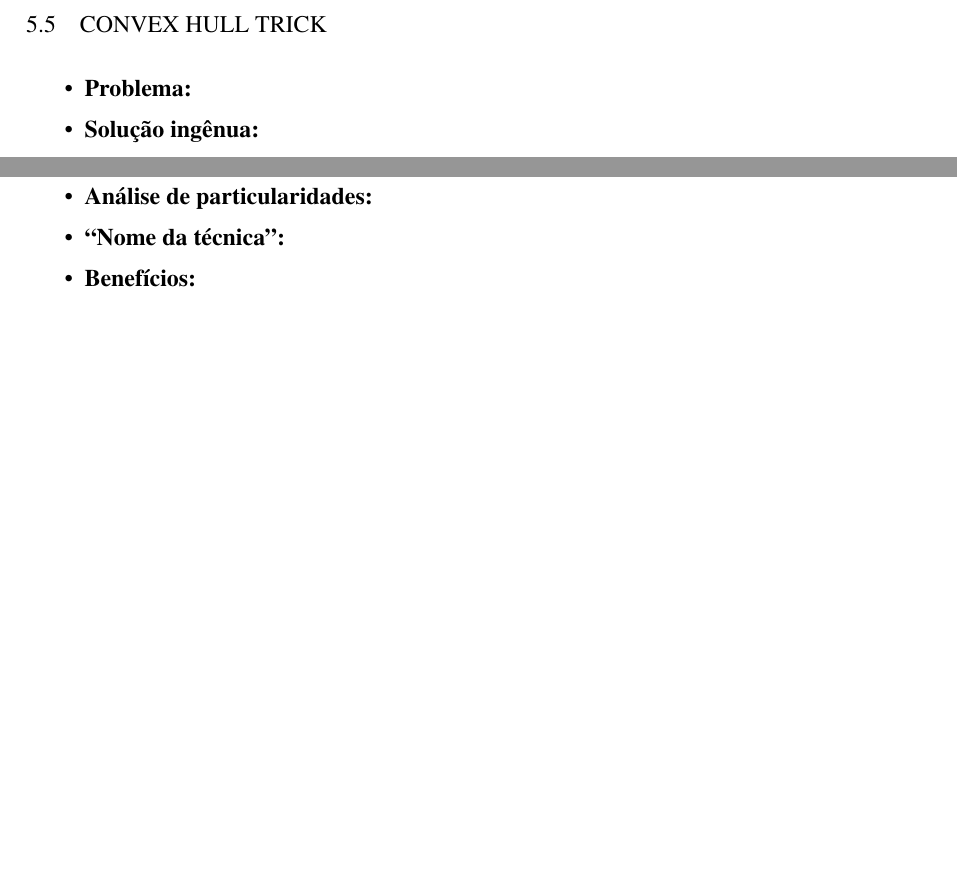
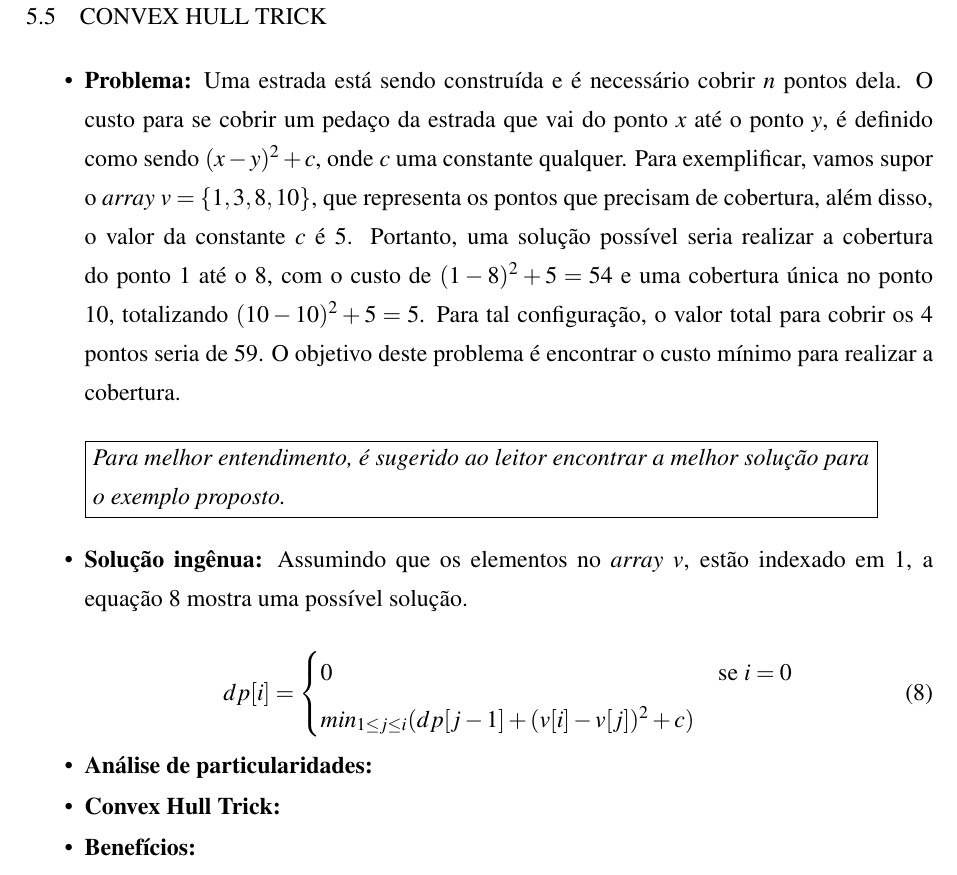
Before and after one commit to Gabriel123Duarte/TCC, a LaTeX thesis (LaTeX/indexMonografia.tex, which reads LaTeX/conteudo/desenvolvimento.tex): two parts of pages 35 and 36 of 39 before the commit and part of page 36 of 39 after it, the two joined at a grey line, cut so that both start at the same text, the shorter picture padded with empty space. Compiled offline with pdfLaTeX; a LaTeX package or settings file that is missing is left out.

Commit message:
Algumas arrumações e problema CHT

```diff
--- a/LaTeX/conteudo/desenvolvimento.tex
+++ b/LaTeX/conteudo/desenvolvimento.tex
@@ -376,14 +370,34 @@ int knuthOptimization(int n, int k){
 
 \end{itemize}
 
+\newpage
 \section{Convex Hull Trick}
 \begin{itemize}
-	\item \textbf{Problema:}
-	\item \textbf{Solução ingênua:}
-	\item \textbf{Análise de particularidades:}
-	\item \textbf{“Nome da técnica”:}
-	\item \textbf{Benefícios:}
-	\item \textbf{Código final:}
+\item \textbf{Problema:}
+Uma estrada está sendo construída e é necessário cobrir $n$ pontos dela. O custo para se cobrir um pedaço da estrada que vai do ponto $x$ até o ponto $y$, é definido como sendo $(x-y)^2 + c$, onde $c$ uma constante qualquer. Para exemplificar, vamos supor o \textit{array} $v = \{1, 3, 8, 10\}$, que representa os pontos que precisam de cobertura, além disso, o valor da constante $c$ é 5. Portanto, uma solução possível seria realizar a cobertura do ponto 1 até o 8, com o custo de $(1-8)^2 + 5 = 54$ e uma cobertura única no ponto 10, totalizando $(10-10)^2 + 5 = 5$. Para tal configuração, o valor total para cobrir os 4 pontos seria de 59. O objetivo deste problema é encontrar o custo mínimo para realizar a cobertura.
+\\
+
+\tikz[baseline=-4pt,align=left]\node[draw,minimum width=12.5cm,minimum height=4ex]
+{\textit{Para melhor entendimento, é sugerido ao leitor encontrar a melhor solução para} \\\textit{o exemplo proposto.}};
+\\
+
+\item \textbf{Solução ingênua:}
+Assumindo que os elementos no \textit{array} $v$, estão indexado em 1, a equação \ref{eq:chtBruto} mostra uma possível solução.
+
+\begin{equation}
+dp[i] =
+\begin{cases}
+0 &\text{se } i = 0 \\
+min_{1 \leq j \leq i}(dp[j-1] + (v[i] - v[j])^2 + c) &
+\end{cases}
+\label{eq:chtBruto}
+\end{equation}
+
+
+\item \textbf{Análise de particularidades:}
+\item \textbf{Convex Hull Trick:}
+\item \textbf{Benefícios:}
+\item \textbf{Código final:}
 \end{itemize}
 \begin{itemize}
 	\item URI 2481
```
Also changed, not shown: LaTeX/indexMonografia.pdf, LaTeX/conteudo/desenvolvimento.tex (8 more changed lines), 6 other files.
